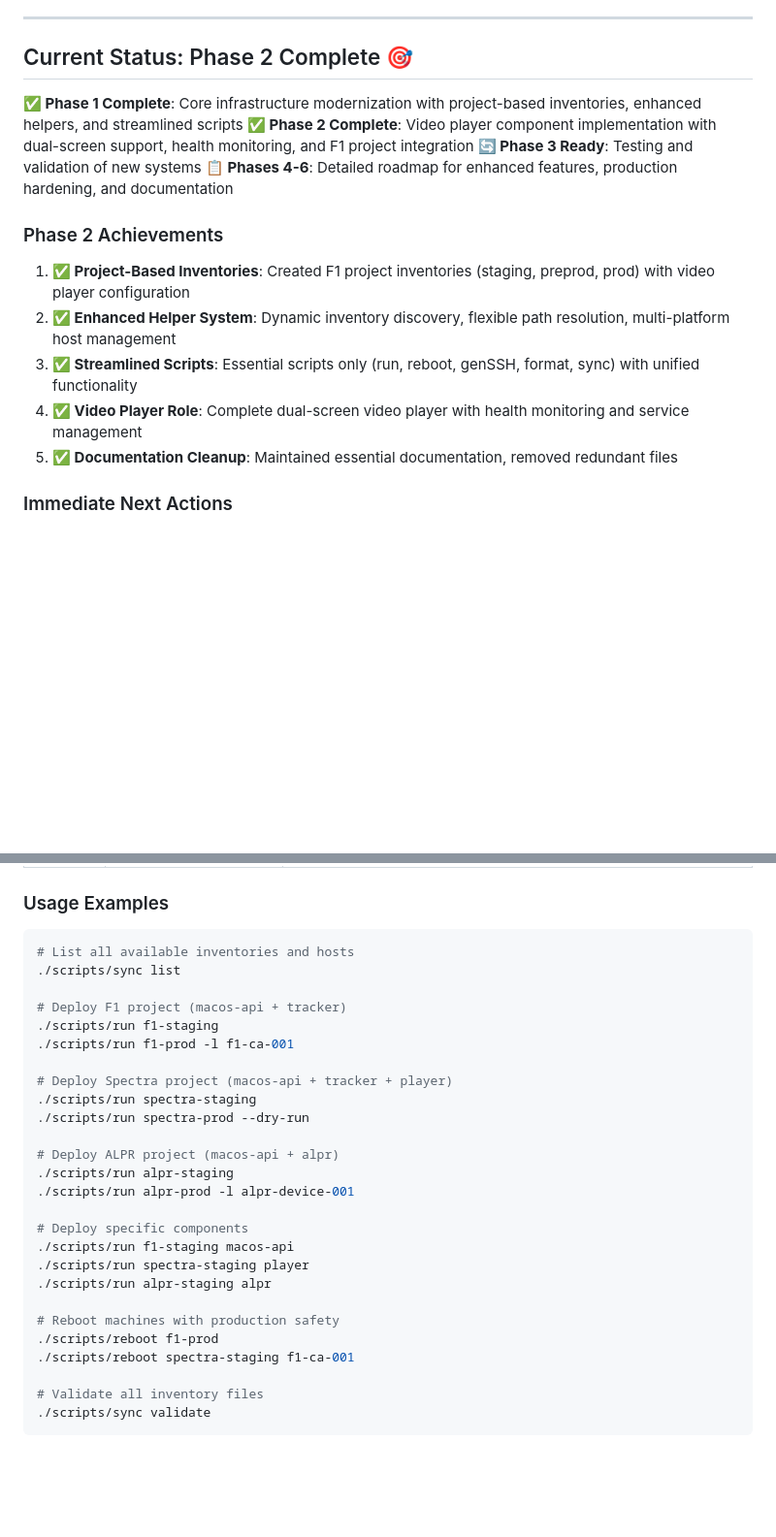
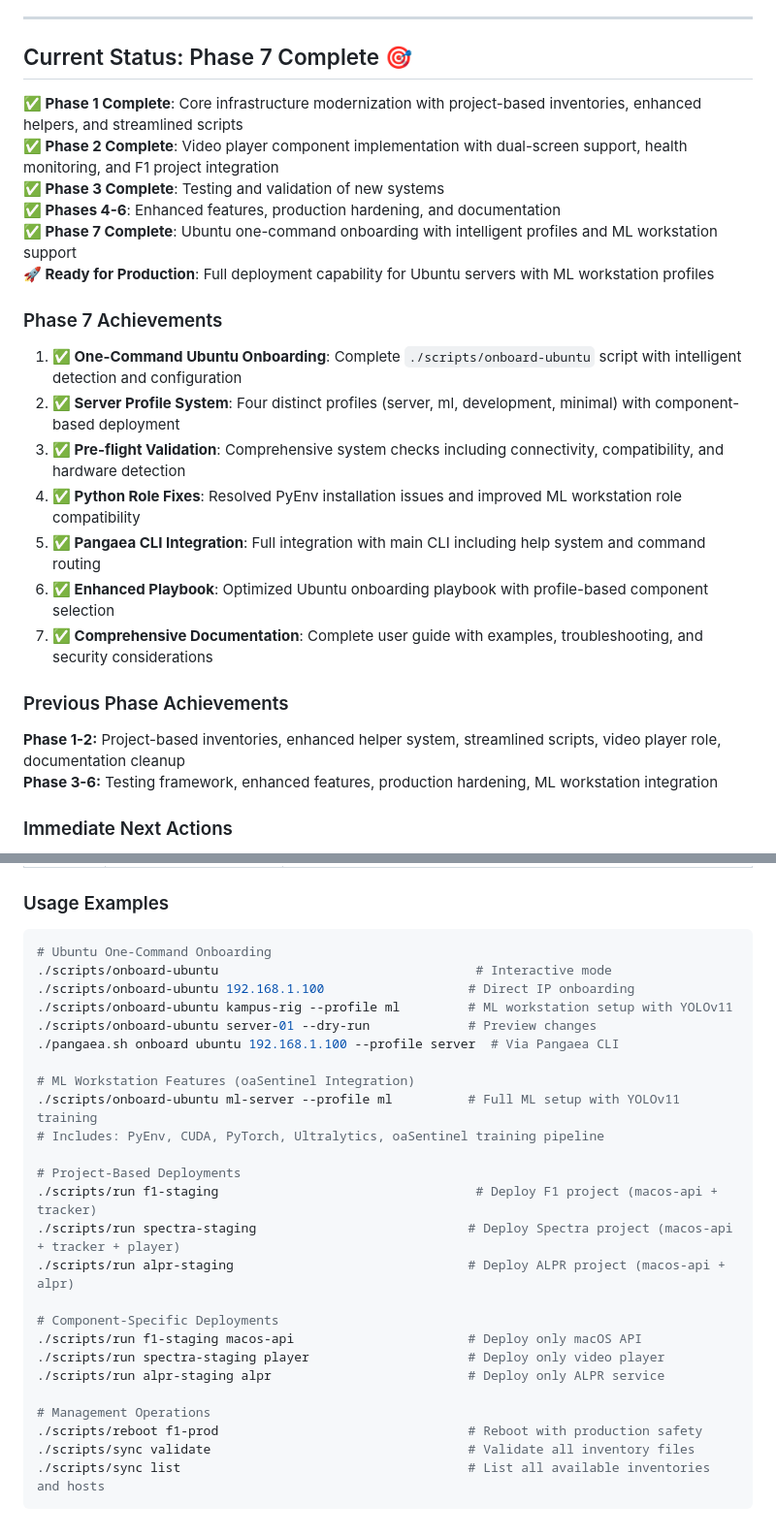
Before and after one commit to orangeadmtl/oaAnsible, a Markdown page: TODO.md, 2 parts joined by grey strips. Shown at 97% size. Drawn GitHub-style; blank space fills up the shorter version.

Commit message:
docs(todo): Update roadmap to reflect Phase 7 completion

````diff
--- a/TODO.md
+++ b/TODO.md
@@ -205,19 +258,29 @@ capabilities, and modern inventory management.
 
 ---
 
-## Current Status: Phase 2 Complete 🎯
+## Current Status: Phase 7 Complete 🎯
 
-**✅ Phase 1 Complete**: Core infrastructure modernization with project-based inventories, enhanced helpers, and streamlined scripts **✅ Phase 2 Complete**:
-Video player component implementation with dual-screen support, health monitoring, and F1 project integration **🔄 Phase 3 Ready**: Testing and validation of
-new systems **📋 Phases 4-6**: Detailed roadmap for enhanced features, production hardening, and documentation
+**✅ Phase 1 Complete**: Core infrastructure modernization with project-based inventories, enhanced helpers, and streamlined scripts
+**✅ Phase 2 Complete**: Video player component implementation with dual-screen support, health monitoring, and F1 project integration
+**✅ Phase 3 Complete**: Testing and validation of new systems
+**✅ Phases 4-6**: Enhanced features, production hardening, and documentation
+**✅ Phase 7 Complete**: Ubuntu one-command onboarding with intelligent profiles and ML workstation support
+**🚀 Ready for Production**: Full deployment capability for Ubuntu servers with ML workstation profiles
 
-### Phase 2 Achievements
+### Phase 7 Achievements
 
-1. **✅ Project-Based Inventories**: Created F1 project inventories (staging, preprod, prod) with video player configuration
-2. **✅ Enhanced Helper System**: Dynamic inventory discovery, flexible path resolution, multi-platform host management
-3. **✅ Streamlined Scripts**: Essential scripts only (run, reboot, genSSH, format, sync) with unified functionality
-4. **✅ Video Player Role**: Complete dual-screen video player with health monitoring and service management
-5. **✅ Documentation Cleanup**: Maintained essential documentation, removed redundant files
+1. **✅ One-Command Ubuntu Onboarding**: Complete `./scripts/onboard-ubuntu` script with intelligent detection and configuration
+2. **✅ Server Profile System**: Four distinct profiles (server, ml, development, minimal) with component-based deployment
+3. **✅ Pre-flight Validation**: Comprehensive system checks including connectivity, compatibility, and hardware detection
+4. **✅ Python Role Fixes**: Resolved PyEnv installation issues and improved ML workstation role compatibility
+5. **✅ Pangaea CLI Integration**: Full integration with main CLI including help system and command routing
+6. **✅ Enhanced Playbook**: Optimized Ubuntu onboarding playbook with profile-based component selection
+7. **✅ Comprehensive Documentation**: Complete user guide with examples, troubleshooting, and security considerations
+
+### Previous Phase Achievements
+
+**Phase 1-2:** Project-based inventories, enhanced helper system, streamlined scripts, video player role, documentation cleanup
+**Phase 3-6:** Testing framework, enhanced features, production hardening, ML workstation integration
 
 ### Immediate Next Actions
 
@@ -258,30 +321,29 @@ new systems **📋 Phases 4-6**: Detailed roadmap for enhanced features, product
 ### Usage Examples
 
 ```bash
-# List all available inventories and hosts
-./scripts/sync list
+# Ubuntu One-Command Onboarding
+./scripts/onboard-ubuntu                                  # Interactive mode
+./scripts/onboard-ubuntu 192.168.1.100                   # Direct IP onboarding
+./scripts/onboard-ubuntu kampus-rig --profile ml         # ML workstation setup with YOLOv11
+./scripts/onboard-ubuntu server-01 --dry-run             # Preview changes
+./pangaea.sh onboard ubuntu 192.168.1.100 --profile server  # Via Pangaea CLI
 
-# Deploy F1 project (macos-api + tracker)
-./scripts/run f1-staging
-./scripts/run f1-prod -l f1-ca-001
+# ML Workstation Features (oaSentinel Integration)
+./scripts/onboard-ubuntu ml-server --profile ml          # Full ML setup with YOLOv11 training
+# Includes: PyEnv, CUDA, PyTorch, Ultralytics, oaSentinel training pipeline
 
-# Deploy Spectra project (macos-api + tracker + player)
-./scripts/run spectra-staging
-./scripts/run spectra-prod --dry-run
+# Project-Based Deployments
+./scripts/run f1-staging                                  # Deploy F1 project (macos-api + tracker)
+./scripts/run spectra-staging                            # Deploy Spectra project (macos-api + tracker + player)
+./scripts/run alpr-staging                               # Deploy ALPR project (macos-api + alpr)
 
-# Deploy ALPR project (macos-api + alpr)
-./scripts/run alpr-staging
-./scripts/run alpr-prod -l alpr-device-001
+# Component-Specific Deployments
+./scripts/run f1-staging macos-api                       # Deploy only macOS API
+./scripts/run spectra-staging player                     # Deploy only video player
+./scripts/run alpr-staging alpr                          # Deploy only ALPR service
 
-# Deploy specific components
-./scripts/run f1-staging macos-api
-./scripts/run spectra-staging player
-./scripts/run alpr-staging alpr
-
-# Reboot machines with production safety
-./scripts/reboot f1-prod
-./scripts/reboot spectra-staging f1-ca-001
-
-# Validate all inventory files
-./scripts/sync validate
+# Management Operations
+./scripts/reboot f1-prod                                 # Reboot with production safety
+./scripts/sync validate                                  # Validate all inventory files
+./scripts/sync list                                      # List all available inventories and hosts
 ```
````
Also changed, not shown: other parts of TODO.md (+54 -1 lines).
